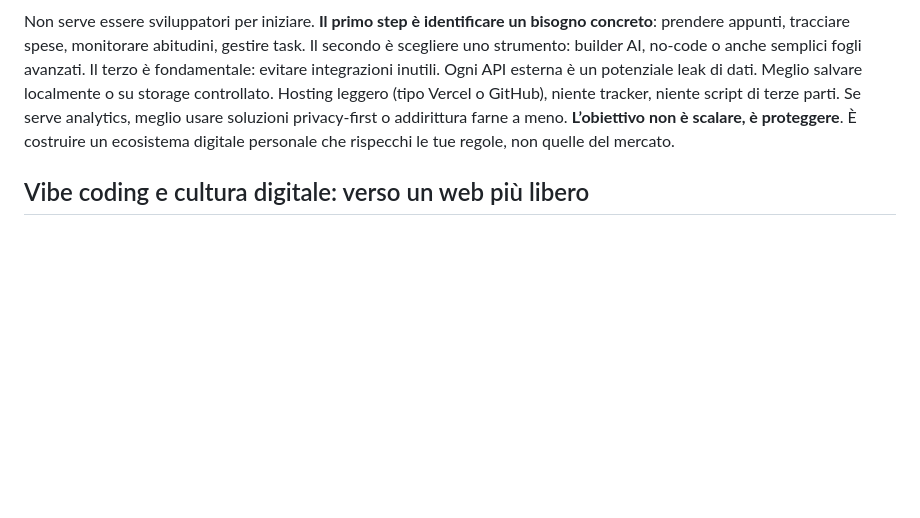
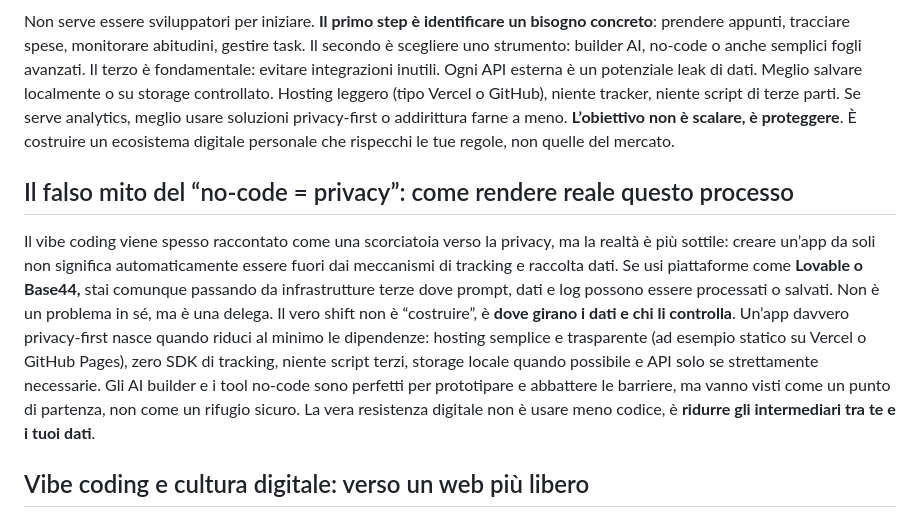
Before and after one commit to Lucaskane94-jpg/gemme, a Markdown page: posts/2026-04-21-vibe-coding-perche-creare-app-da-soli-e-un-atto-di-resistenza-digitale-e-di-privacy.md, the part around the change. GitHub-like rendering; blank space fills up the shorter version.

Commit message:
Update posts/2026-04-21-vibe-coding-perche-creare-app-da-soli-e-un-atto-di-resistenza-digitale-e-di-privacy.md (via Pages CMS)

```diff
--- a/posts/2026-04-21-vibe-coding-perche-creare-app-da-soli-e-un-atto-di-resistenza-digitale-e-di-privacy.md
+++ b/posts/2026-04-21-vibe-coding-perche-creare-app-da-soli-e-un-atto-di-resistenza-digitale-e-di-privacy.md
@@ -34,6 +34,10 @@ Prendiamo il caso di **Nothing Tech:** l’idea di permettere agli utenti di cos
 
 Non serve essere sviluppatori per iniziare. **Il primo step è identificare un bisogno concreto**: prendere appunti, tracciare spese, monitorare abitudini, gestire task. Il secondo è scegliere uno strumento: builder AI, no-code o anche semplici fogli avanzati. Il terzo è fondamentale: evitare integrazioni inutili. Ogni API esterna è un potenziale leak di dati. Meglio salvare localmente o su storage controllato. Hosting leggero (tipo Vercel o GitHub), niente tracker, niente script di terze parti. Se serve analytics, meglio usare soluzioni privacy-first o addirittura farne a meno. **L’obiettivo non è scalare, è proteggere**. È costruire un ecosistema digitale personale che rispecchi le tue regole, non quelle del mercato.
 
+## Il falso mito del “no-code = privacy”: come rendere reale questo processo
+
+Il vibe coding viene spesso raccontato come una scorciatoia verso la privacy, ma la realtà è più sottile: creare un’app da soli non significa automaticamente essere fuori dai meccanismi di tracking e raccolta dati. Se usi piattaforme come **Lovable o Base44,** stai comunque passando da infrastrutture terze dove prompt, dati e log possono essere processati o salvati. Non è un problema in sé, ma è una delega. Il vero shift non è “costruire”, è **dove girano i dati e chi li controlla**. Un’app davvero privacy-first nasce quando riduci al minimo le dipendenze: hosting semplice e trasparente (ad esempio statico su Vercel o GitHub Pages), zero SDK di tracking, niente script terzi, storage locale quando possibile e API solo se strettamente necessarie. Gli AI builder e i tool no-code sono perfetti per prototipare e abbattere le barriere, ma vanno visti come un punto di partenza, non come un rifugio sicuro. La vera resistenza digitale non è usare meno codice, è **ridurre gli intermediari tra te e i tuoi dati**.
+
 ## Vibe coding e cultura digitale: verso un web più libero
 
 Il vibe coding non è una moda, è una risposta. Una risposta a un web diventato troppo complesso, troppo centralizzato, troppo orientato al profitto. È il ritorno a un approccio hacker, ma accessibile a tutti: **costruire, testare, distruggere, ricostruire. Senza chiedere permesso.** Senza dover passare da un team di sviluppo o da una piattaforma dominante. In un certo senso, è la versione moderna dell’open web: meno manifesto, più pratica quotidiana. E soprattutto, è una forma di autodifesa digitale. Perché oggi, più che mai, **chi controlla il software controlla i dati. E chi controlla i dati controlla te.**
```
